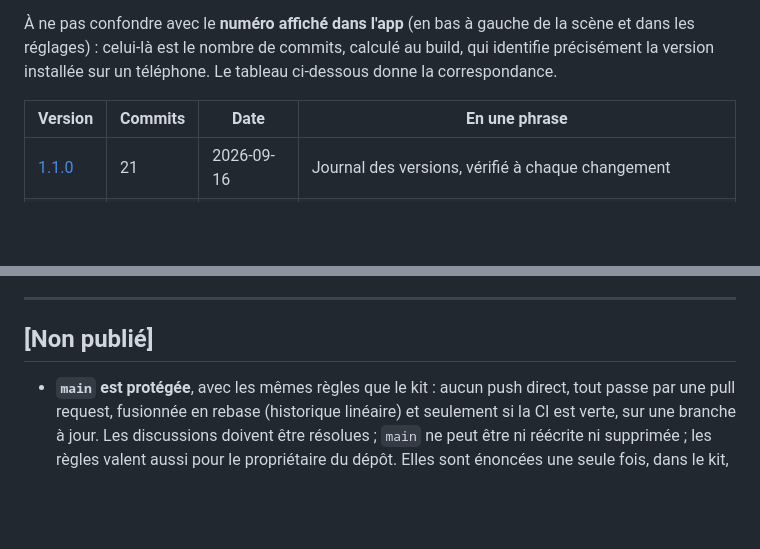
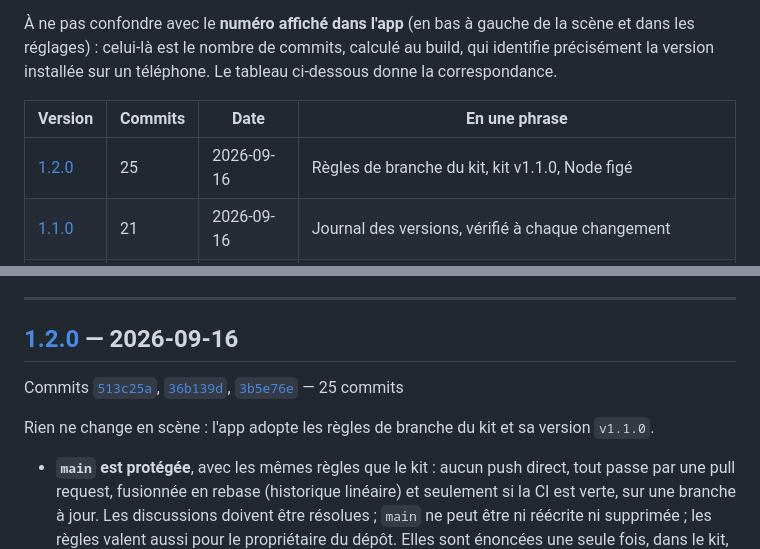
Before and after one commit to dezande/boule-de-cristal, a Markdown page: CHANGELOG.md, 2 parts joined by grey strips. GitHub-like rendering; blank space fills up the shorter version.

Commit message:
Version 1.2.0
Renomme « Non publié » en 1.2.0 : règles de branche du kit, kit v1.1.0,
Node figé. Rien ne change en scène, mais l'app ne se publie plus de la
même façon, d'où une version mineure.

Le nombre de commits annoncé (25) est celui du commit qui portera
l'étiquette, donc le numéro que l'app affichera pour cette version.

Co-Authored-By: Claude Opus 5 <noreply@anthropic.com>

```diff
--- a/CHANGELOG.md
+++ b/CHANGELOG.md
@@ -10,6 +10,7 @@ Les numéros suivent [semver](https://semver.org/lang/fr/) : `MAJEUR.MINEUR.CORR
 
 | Version | Commits | Date | En une phrase |
 | --- | --- | --- | --- |
+| [1.2.0] | 25 | 2026-09-16 | Règles de branche du kit, kit v1.1.0, Node figé |
 | [1.1.0] | 21 | 2026-09-16 | Journal des versions, vérifié à chaque changement |
 | [1.0.1] | 18 | 2026-09-16 | Tests étendus à tous les cas |
 | [1.0.0] | 17 | 2026-09-15 | Toujours en portrait, écran allumé fiable, mises à jour sûres, via le kit |
@@ -54,7 +55,11 @@ Quel numéro augmenter :
 
 ---
 
-## [Non publié]
+## [1.2.0] — 2026-09-16
+
+Commits [`513c25a`](https://github.com/dezande/boule-de-cristal/commit/513c25a), [`36b139d`](https://github.com/dezande/boule-de-cristal/commit/36b139d), [`3b5e76e`](https://github.com/dezande/boule-de-cristal/commit/3b5e76e) — 25 commits
+
+Rien ne change en scène : l'app adopte les règles de branche du kit et sa version `v1.1.0`.
 
 - **`main` est protégée**, avec les mêmes règles que le kit : aucun push direct, tout passe par une pull request, fusionnée en rebase (historique linéaire) et seulement si la CI est verte, sur une branche à jour. Les discussions doivent être résolues ; `main` ne peut être ni réécrite ni supprimée ; les règles valent aussi pour le propriétaire du dépôt. Elles sont énoncées une seule fois, dans le kit, et le README y renvoie.
 - **Version de Node figée** (`.nvmrc`, Node 24) pour les machines de développement comme pour la CI : `nvm use` en local, `node-version-file` dans le workflow, `engines` limité à Node 24.
```
Also changed, not shown: other parts of CHANGELOG.md (+1 -0 lines).
